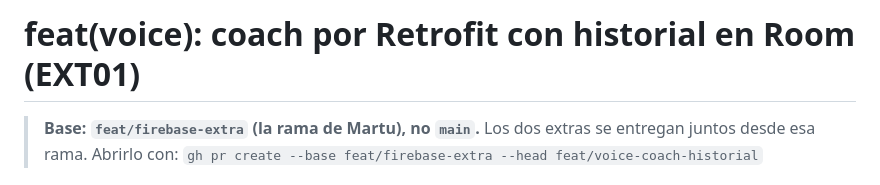
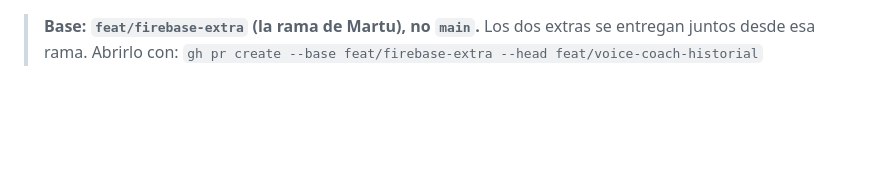
Before and after one commit to sofiaandreaolguin/parcial-tp3, a Markdown page: docs/pull-request-ext01.md, the part around the change. GitHub-like rendering; blank space fills up the shorter version.

Commit message:
docs(pr): sacar el titulo duplicado del cuerpo del pull request

```diff
--- a/docs/pull-request-ext01.md
+++ b/docs/pull-request-ext01.md
@@ -1,5 +1,3 @@
-# feat(voice): coach por Retrofit con historial en Room (EXT01)
-
 > **Base: `feat/firebase-extra` (la rama de Martu), no `main`.** Los dos extras se entregan
 > juntos desde esa rama. Abrirlo con:
 > `gh pr create --base feat/firebase-extra --head feat/voice-coach-historial`
```
